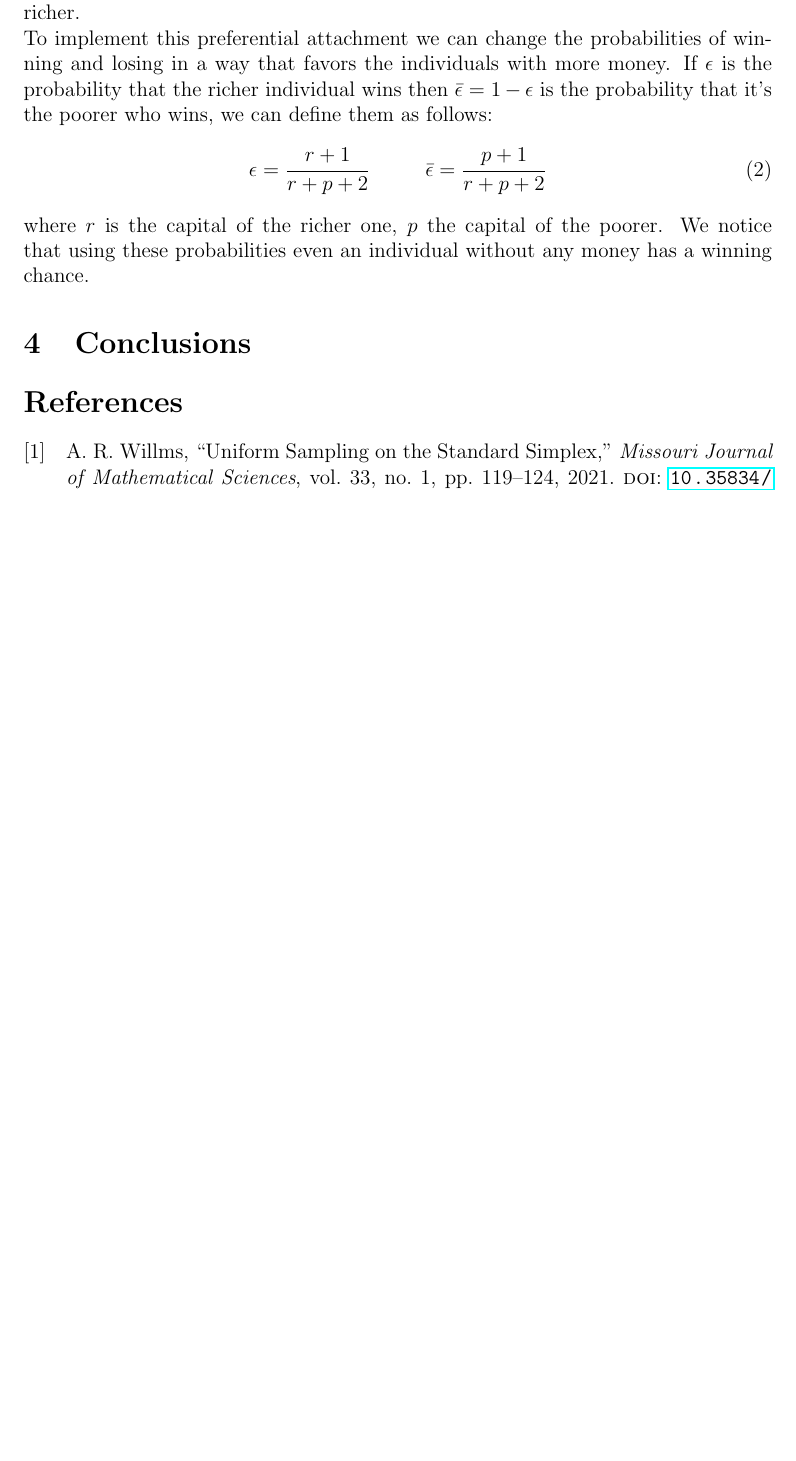
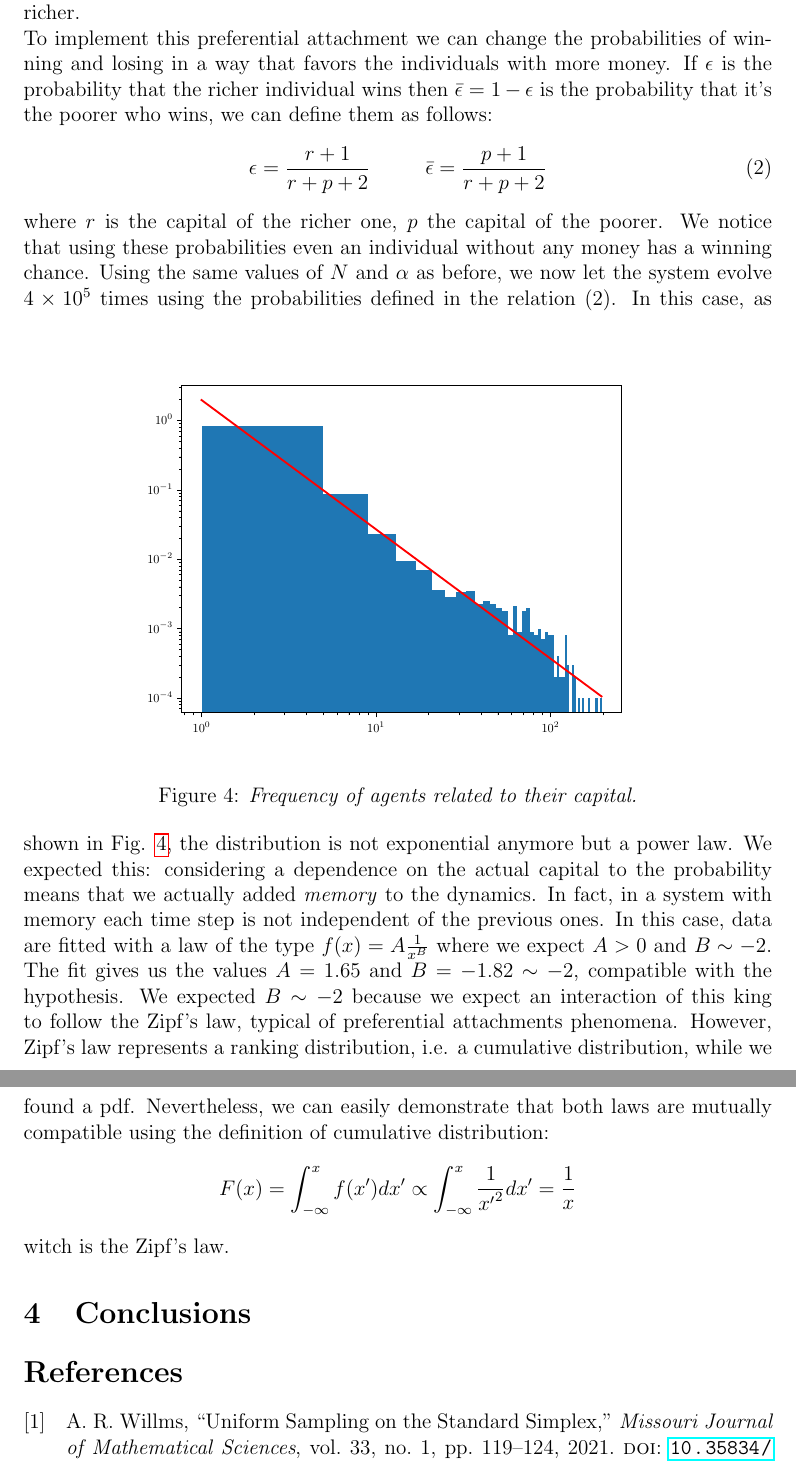
Before and after one commit to sbaldu/WealthDistributionModel, a LaTeX paper (tex/main.tex, which reads tex/unfairGame.tex): part of page 5 of 5 before the commit and two parts of pages 5 and 6 of 6 after it, the two joined at a grey line, cut so that both start at the same text, the shorter picture padded with empty space. Compiled offline with pdfLaTeX.

Commit message:
added some text

```diff
--- a/tex/unfairGame.tex
+++ b/tex/unfairGame.tex
@@ -7,6 +7,26 @@
 If $\epsilon$ is the probability that the richer individual wins then $\bar{\epsilon} = 1 - \epsilon$ is the probability that it's the poorer who wins, we can define them as follows:
 \begin{equation}
 	\epsilon = \frac{r + 1}{r + p + 2} \ \ \ \ \ \ \ \  \bar{\epsilon} = \frac{p + 1}{r + p + 2}
+	\label{eq:prefAttach}
 \end{equation}
 where $r$ is the capital of the richer one, $p$ the capital of the poorer.
 We notice that using these probabilities even an individual without any money has a winning chance.
+Using the same values of $N$ and $\alpha$ as before, we now let the system evolve $4 \times 10^5$ times using the probabilities defined in the relation (\ref*{eq:prefAttach}).
+\begin{figure}[ht!]
+    \centering
+    \scalebox{.7}{\input{./img/pow.pgf}}
+    \caption{\emph{Frequency of agents related to their capital.}}
+    \label{fig:prefAttach}
+\end{figure}
+In this case, as shown in Fig. \ref{fig:prefAttach}, the distribution is not exponential anymore but a power law.
+We expected this: considering a dependence on the actual capital to the probability means that we actually added \emph{memory} to the dynamics.
+In fact, in a system with memory each time step is not independent of the previous ones.
+In this case, data are fitted with a law of the type $f(x) = A\frac{1}{x^B}$ where we expect $A > 0$ and $B \sim -2$.
+The fit gives us the values $A = 1.65$ and $B = -1.82 \sim -2$, compatible with the hypothesis.
+We expected $B \sim -2$ because we expect an interaction of this king to follow the Zipf's law, typical of preferential attachments phenomena.
+However, Zipf's law represents a ranking distribution, i.e. a cumulative distribution, while we found a pdf.
+Nevertheless, we can easily demonstrate that both laws are mutually compatible using the definition of cumulative distribution:
+\begin{equation*}
+	F(x) = \int_{-\infty}^x f(x') dx' \propto \int_{-\infty}^x \frac{1}{{x'}^2} dx' = \frac{1}{x}
+\end{equation*}
+witch is the Zipf's law.
```
